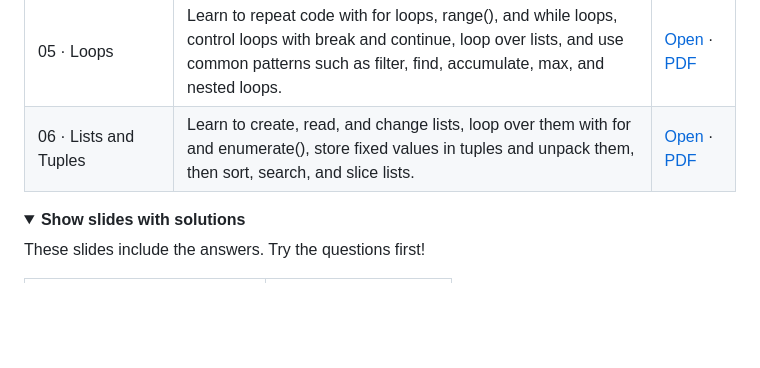
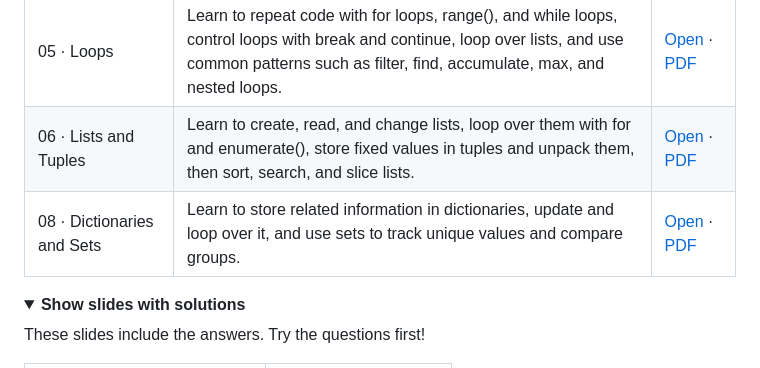
Before and after one commit to BazookaMusic/redi-intro-to-programming-2026, a Markdown page: README.md, the part around one of its changes. Rendered like a GitHub page; folded sections open; blank space fills up the shorter version.

Commit message:
Add dictionaries and sets slides to README
Co-authored-by: Copilot App <223556219+Copilot@users.noreply.github.com>

```diff
--- a/README.md
+++ b/README.md
@@ -18,6 +18,7 @@ Choose a lesson below. Open the slides in your browser or download them as a PDF
 | 04 · Strings and Conditionals | Learn string operations and methods, build output with f-strings, compare values and combine checks with and/or/not and `in`, then make decisions with if/elif/else, nesting, and conditional expressions. | [Open](https://bazookamusic.github.io/redi-intro-to-programming-2026/slides_no_solutions/04-strings-and-conditionals.html) · [PDF](https://raw.githubusercontent.com/BazookaMusic/redi-intro-to-programming-2026/main/slides_no_solutions/04-strings-and-conditionals.pdf) |
 | 05 · Loops | Learn to repeat code with for loops, range(), and while loops, control loops with break and continue, loop over lists, and use common patterns such as filter, find, accumulate, max, and nested loops. | [Open](https://bazookamusic.github.io/redi-intro-to-programming-2026/slides_no_solutions/05-loops.html) · [PDF](https://raw.githubusercontent.com/BazookaMusic/redi-intro-to-programming-2026/main/slides_no_solutions/05-loops.pdf) |
 | 06 · Lists and Tuples | Learn to create, read, and change lists, loop over them with for and enumerate(), store fixed values in tuples and unpack them, then sort, search, and slice lists. | [Open](https://bazookamusic.github.io/redi-intro-to-programming-2026/slides_no_solutions/06-lists-and-tuples.html) · [PDF](https://raw.githubusercontent.com/BazookaMusic/redi-intro-to-programming-2026/main/slides_no_solutions/06-lists-and-tuples.pdf) |
+| 08 · Dictionaries and Sets | Learn to store related information in dictionaries, update and loop over it, and use sets to track unique values and compare groups. | [Open](https://bazookamusic.github.io/redi-intro-to-programming-2026/slides_no_solutions/08-dictionaries-and-sets.html) · [PDF](https://raw.githubusercontent.com/BazookaMusic/redi-intro-to-programming-2026/main/slides_no_solutions/08-dictionaries-and-sets.pdf) |
 
 <details>
 <summary><strong>Show slides with solutions</strong></summary>
```
Also changed, not shown: other parts of README.md (+1 -0 lines).
